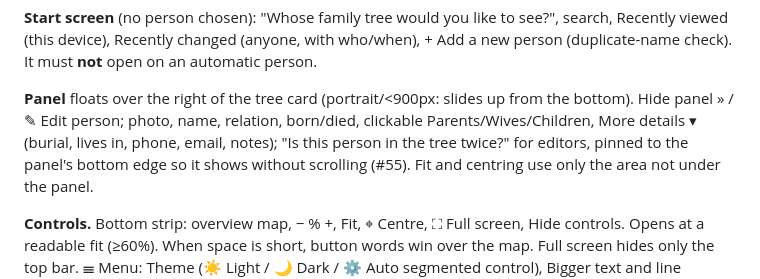
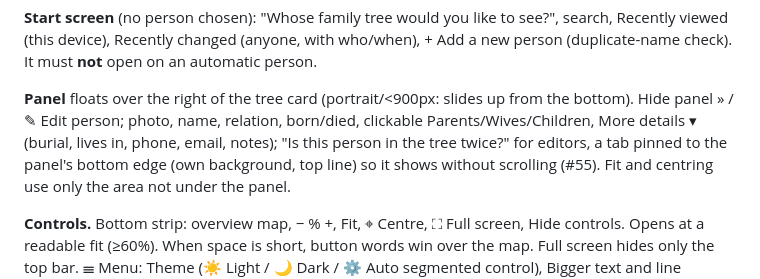
Before and after one commit to 6mat/easy-gramps, a Markdown page: CLAUDE.md, the part around the change. Rendered like a GitHub page.

```diff
--- a/CLAUDE.md
+++ b/CLAUDE.md
@@ -98,8 +98,8 @@ check). It must **not** open on an automatic person.
 
 **Panel** floats over the right of the tree card (portrait/<900px: slides up from the bottom). Hide
 panel » / ✎ Edit person; photo, name, relation, born/died, clickable Parents/Wives/Children, More
-details ▾ (burial, lives in, phone, email, notes); "Is this person in the tree twice?" for editors, pinned to the
-panel's bottom edge so it shows without scrolling (#55).
+details ▾ (burial, lives in, phone, email, notes); "Is this person in the tree twice?" for editors, a tab pinned to
+the panel's bottom edge (own background, top line) so it shows without scrolling (#55).
 Fit and centring use only the area not under the panel.
 
 **Controls.** Bottom strip: overview map, − % +, Fit, ⌖ Centre, ⛶ Full screen, Hide controls. Opens at
```
Also changed, not shown: CHANGELOG.md (+6 -0 lines).
